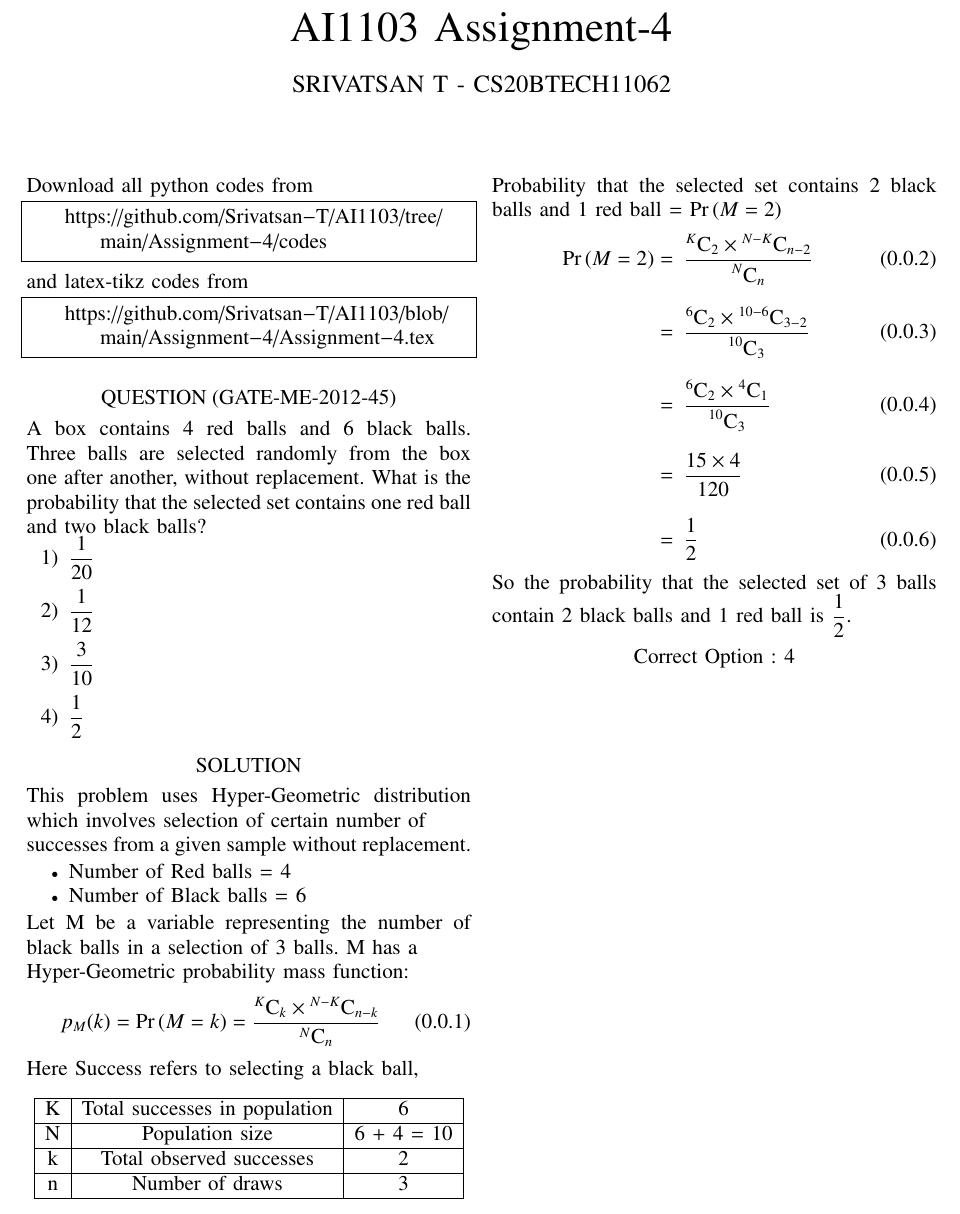
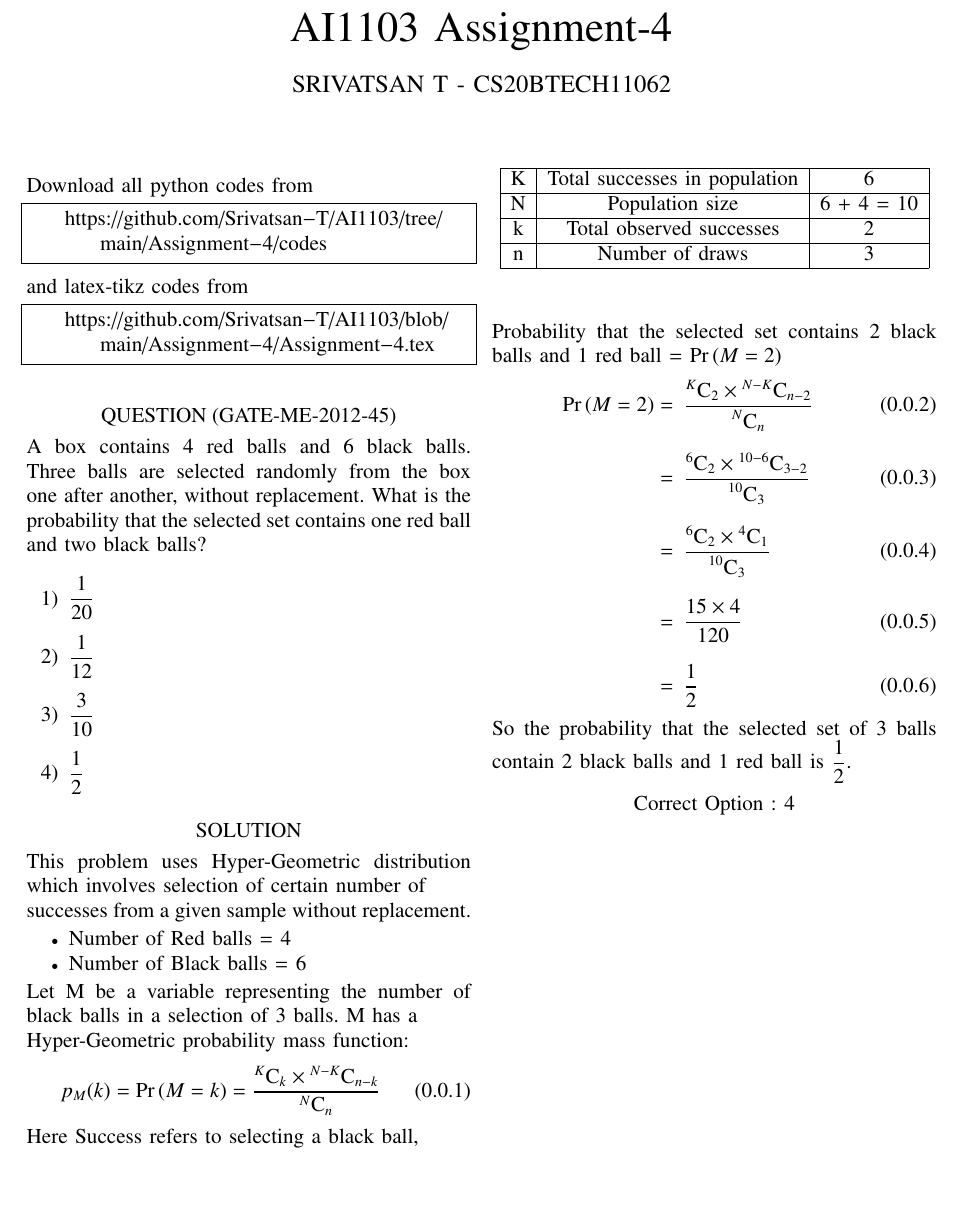
Before and after one commit to CS20BTECH11062/AI1103, a LaTeX problem sheet (Assignment-4/Assignment-4.tex): part of the page, cut so that both start at the same text, the shorter picture padded with empty space. Compiled offline with pdfLaTeX.

Commit message:
used \itemsep

```diff
--- a/Assignment-4/Assignment-4.tex
+++ b/Assignment-4/Assignment-4.tex
@@ -136,11 +136,11 @@ and latex-tikz codes from
 \end{lstlisting}
 \section*{QUESTION (GATE-ME-2012-45)}
 A box contains 4 red balls and 6 black balls. Three balls are selected randomly from the box one after another,
-without replacement. What is the probability that the selected set contains one red ball and two black balls?
-\begin{enumerate}
-    \item $\displaystyle{\frac{1}{20}}$\\
-    \item $\displaystyle{\frac{1}{12}}$\\
-    \item $\displaystyle{\frac{3}{10}}$\\
+without replacement. What is the probability that the selected set contains one red ball and two black balls?\bigskip
+\begin{enumerate}\itemsep0.3cm
+    \item $\displaystyle{\frac{1}{20}}$
+    \item $\displaystyle{\frac{1}{12}}$
+    \item $\displaystyle{\frac{3}{10}}$
     \item $\displaystyle{\frac{1}{2}}$
 \end{enumerate}
 \section*{SOLUTION}
```
Also changed, not shown: Assignment-5/Assignment-5.tex (+4 -4 lines), Assignment-4/Assignment-4.pdf, Assignment-5/Assignment-5.pdf.
